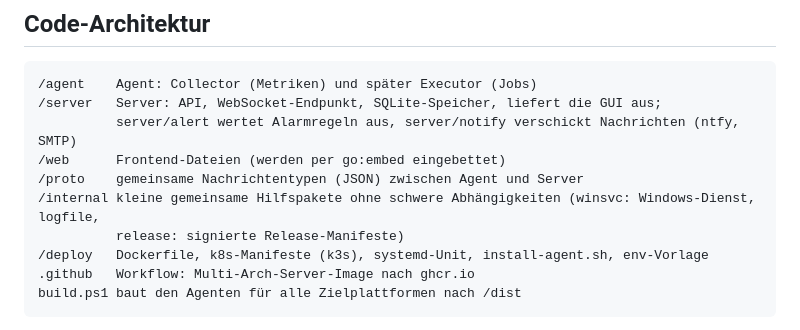
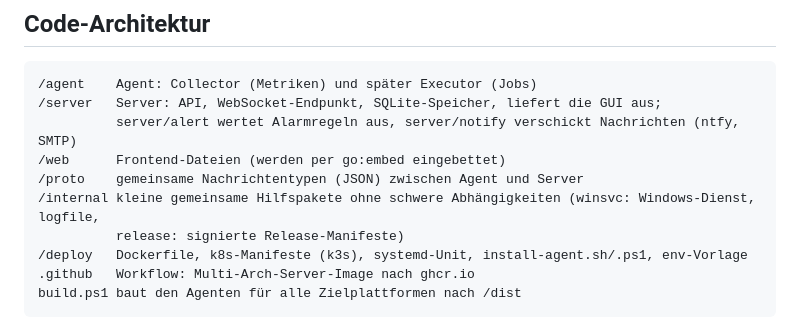
Before and after one commit to Daywalker91/Monitoring-Admin-Tool, a Markdown page: CLAUDE.md, the part around the change. Rendered like a GitHub page.

Commit message:
docs: install-agent.ps1 in der Struktur
Co-Authored-By: Claude Opus 5.5 <noreply@anthropic.com>

````diff
--- a/CLAUDE.md
+++ b/CLAUDE.md
@@ -63,7 +63,7 @@ oder direkt als Binary. Agenten laufen immer direkt auf den Hosts (Windows-Diens
 /proto    gemeinsame Nachrichtentypen (JSON) zwischen Agent und Server
 /internal kleine gemeinsame Hilfspakete ohne schwere Abhängigkeiten (winsvc: Windows-Dienst, logfile,
           release: signierte Release-Manifeste)
-/deploy   Dockerfile, k8s-Manifeste (k3s), systemd-Unit, install-agent.sh, env-Vorlage
+/deploy   Dockerfile, k8s-Manifeste (k3s), systemd-Unit, install-agent.sh/.ps1, env-Vorlage
 .github   Workflow: Multi-Arch-Server-Image nach ghcr.io
 build.ps1 baut den Agenten für alle Zielplattformen nach /dist
 ```
````
